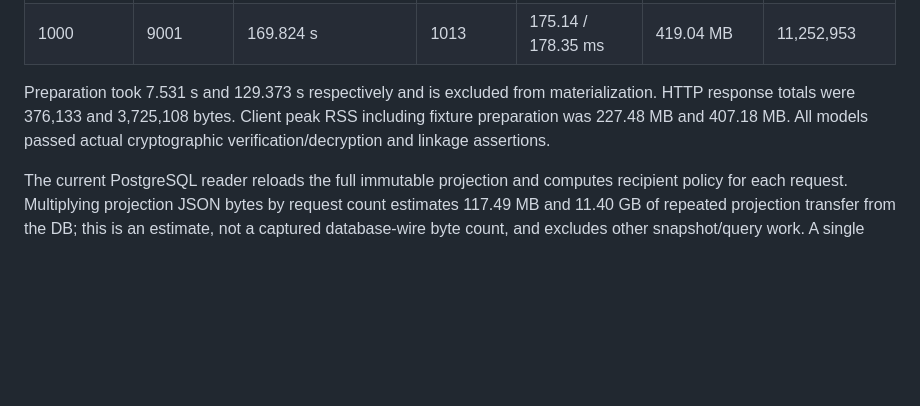
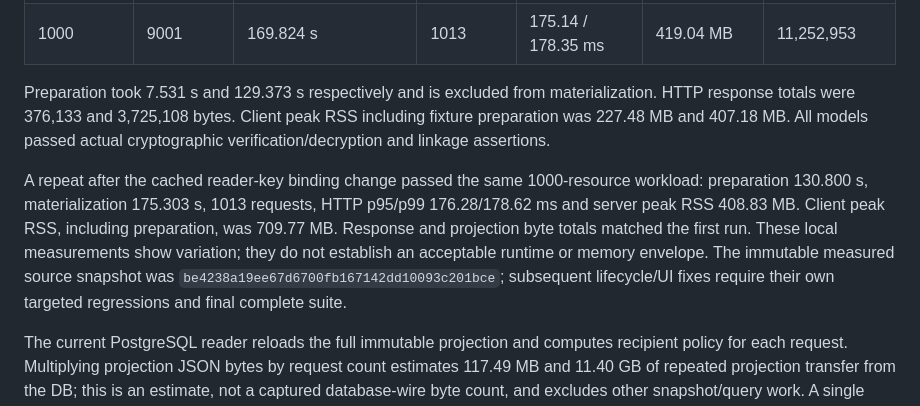
Before and after one commit to PastFly/Selective-Remote, a Markdown page: docs/architecture/vault-resource-reader-performance.md, the part around the change. Rendered like a GitHub page; blank space fills up the shorter version.

Commit message:
docs: record repeated full resource read measurements

```diff
--- a/docs/architecture/vault-resource-reader-performance.md
+++ b/docs/architecture/vault-resource-reader-performance.md
@@ -51,6 +51,15 @@ materialization. HTTP response totals were 376,133 and 3,725,108 bytes. Client p
 RSS including fixture preparation was 227.48 MB and 407.18 MB. All models passed
 actual cryptographic verification/decryption and linkage assertions.
 
+A repeat after the cached reader-key binding change passed the same 1000-resource
+workload: preparation 130.800 s, materialization 175.303 s, 1013 requests,
+HTTP p95/p99 176.28/178.62 ms and server peak RSS 408.83 MB. Client peak RSS,
+including preparation, was 709.77 MB. Response and projection byte totals matched
+the first run. These local measurements show variation; they do not establish an
+acceptable runtime or memory envelope. The immutable measured source snapshot was
+`be4238a19ee67d6700fb167142dd10093c201bce`; subsequent lifecycle/UI fixes require
+their own targeted regressions and final complete suite.
+
 The current PostgreSQL reader reloads the full immutable projection and computes
 recipient policy for each request. Multiplying projection JSON bytes by request
 count estimates 117.49 MB and 11.40 GB of repeated projection transfer from the DB;
```
